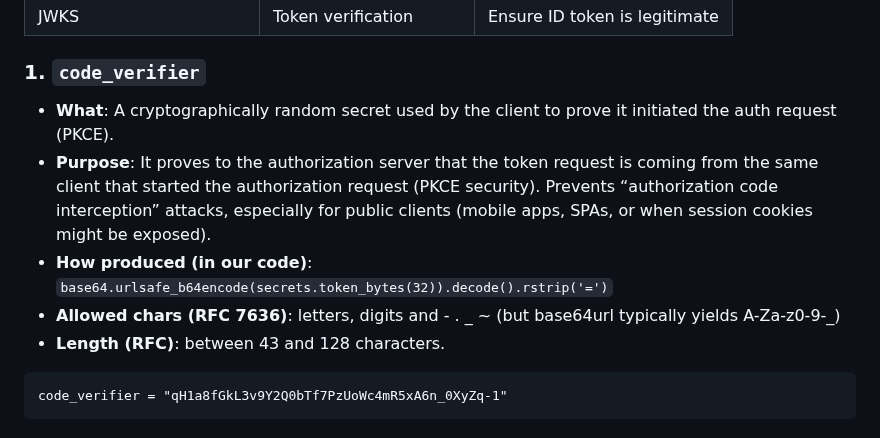
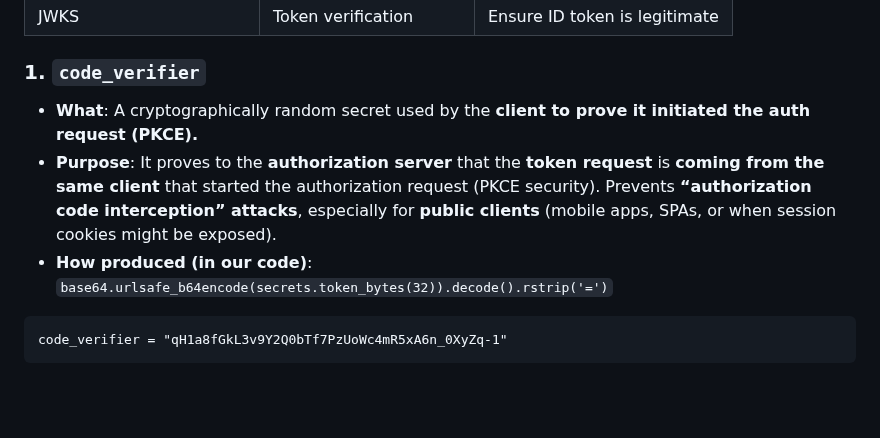
Before and after one commit to adriensieg/PKCE-enhanced-Authorization-Code-Flow, a Markdown page: README.md, the part around one of its changes. GitHub-like rendering; blank space fills up the shorter version.

````diff
--- a/README.md
+++ b/README.md
@@ -245,11 +245,10 @@ sequenceDiagram
 | JWKS                          | Token verification      | Ensure ID token is legitimate |
 
 ### 1. `code_verifier`
-- **What**: A cryptographically random secret used by the client to prove it initiated the auth request (PKCE).
-- **Purpose**: It proves to the authorization server that the token request is coming from the same client that started the authorization request (PKCE security). Prevents “authorization code interception” attacks, especially for public clients (mobile apps, SPAs, or when session cookies might be exposed).
+- **What**: A cryptographically random secret used by the **client to prove it initiated the auth request (PKCE).**
+- **Purpose**: It proves to the **authorization server** that the **token request** is **coming from the same client** that started the authorization request (PKCE security). Prevents **“authorization code interception” attacks**, especially for **public clients** (mobile apps, SPAs, or when session cookies might be exposed).
 - **How produced (in our code)**: `base64.urlsafe_b64encode(secrets.token_bytes(32)).decode().rstrip('=')`
-- **Allowed chars (RFC 7636)**: letters, digits and - . _ ~ (but base64url typically yields A-Za-z0-9-_)
-- **Length (RFC)**: between 43 and 128 characters.
+
 ```
 code_verifier = "qH1a8fGkL3v9Y2Q0bTf7PzUoWc4mR5xA6n_0XyZq-1"
 ```
````
Also changed, not shown: other parts of README.md (+56 -125 lines).
